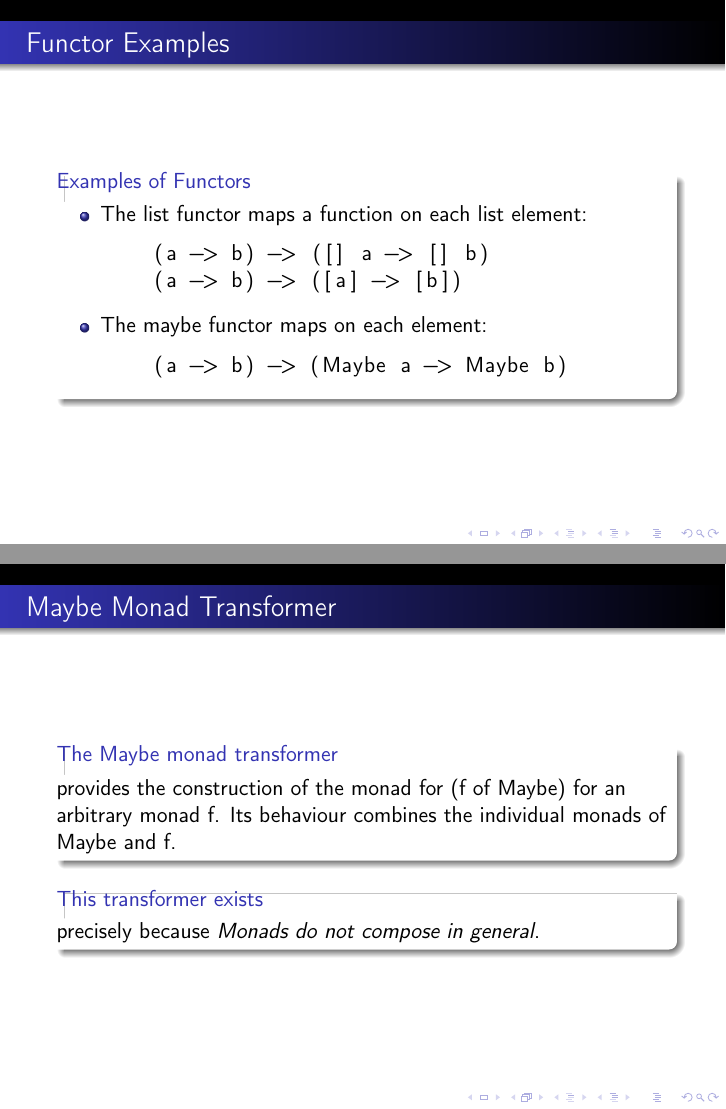
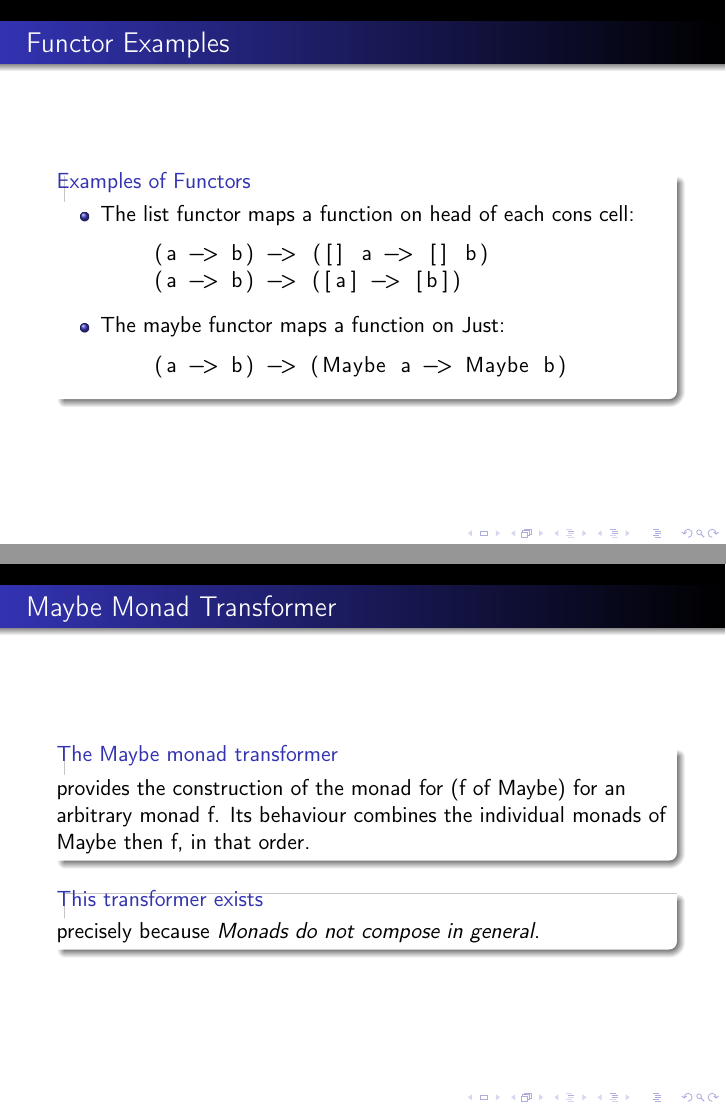
Before and after one commit to tonymorris/monad-transformers, LaTeX slides (monad-transformers.tex, which reads functor.tex, transformers.tex): pages 5 and 24 of 29, joined at a grey line. Compiled offline with pdfLaTeX.

Commit message:
Revision

```diff
--- a/functor.tex
+++ b/functor.tex
@@ -22,12 +22,12 @@
 \frametitle{Functor Examples}
 \begin{block}{Examples of Functors}
 \begin{itemize}
-  \item The list functor maps a function on each list element:
+  \item The list functor maps a function on head of each cons cell:
     \begin{lstlisting}
     (a -> b) -> ([] a -> [] b)
     (a -> b) -> ([a] -> [b])
     \end{lstlisting}
-  \item The maybe functor maps on each element:
+  \item The maybe functor maps a function on Just:
     \begin{lstlisting}
     (a -> b) -> (Maybe a -> Maybe b)
     \end{lstlisting}
--- a/transformers.tex
+++ b/transformers.tex
@@ -20,7 +20,7 @@ And so the Maybe monad transformer comes to be.
 \begin{frame}[fragile]
 \frametitle{Maybe Monad Transformer}
 \begin{block}{The Maybe monad transformer}
-provides the construction of the monad for (f of Maybe) for an arbitrary monad f. Its behaviour combines the individual monads of Maybe and f.
+provides the construction of the monad for (f of Maybe) for an arbitrary monad f. Its behaviour combines the individual monads of Maybe then f, in that order.
 \end{block}
 \begin{block}{This transformer exists}
 precisely because \emph{Monads do not compose in general}.
```
Also changed, not shown: combining-functors.tex (+1 -1 lines), transformers.tex (4 more changed lines).
